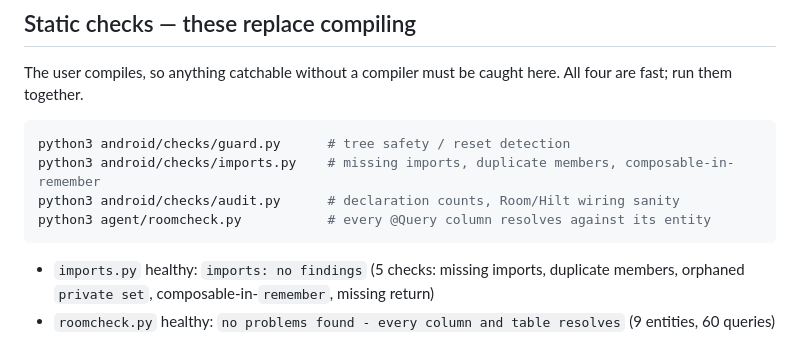
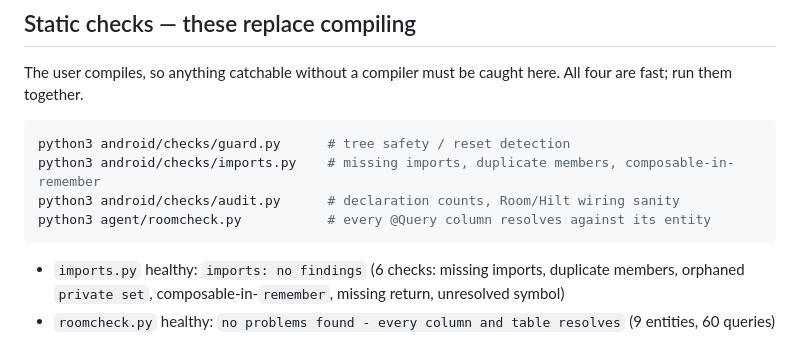
Before and after one commit to itskafi-byte/medlenx-lab, a Markdown page: agent/COMMANDS.md, the part around the change. Drawn GitHub-style.

````diff
--- a/agent/COMMANDS.md
+++ b/agent/COMMANDS.md
@@ -49,9 +49,9 @@ python3 android/checks/imports.py    # missing imports, duplicate members, compo
 python3 android/checks/audit.py      # declaration counts, Room/Hilt wiring sanity
 python3 agent/roomcheck.py           # every @Query column resolves against its entity
 ```
-- `imports.py` healthy: `imports: no findings` (5 checks: missing imports,
+- `imports.py` healthy: `imports: no findings` (6 checks: missing imports,
   duplicate members, orphaned `private set`, composable-in-`remember`, missing
-  return)
+  return, unresolved symbol)
 - `roomcheck.py` healthy: `no problems found - every column and table resolves`
   (9 entities, 60 queries)
 
````
Also changed, not shown: agent/README.md (+5 -1 lines), agent/STATE.md (+6 -2 lines).
